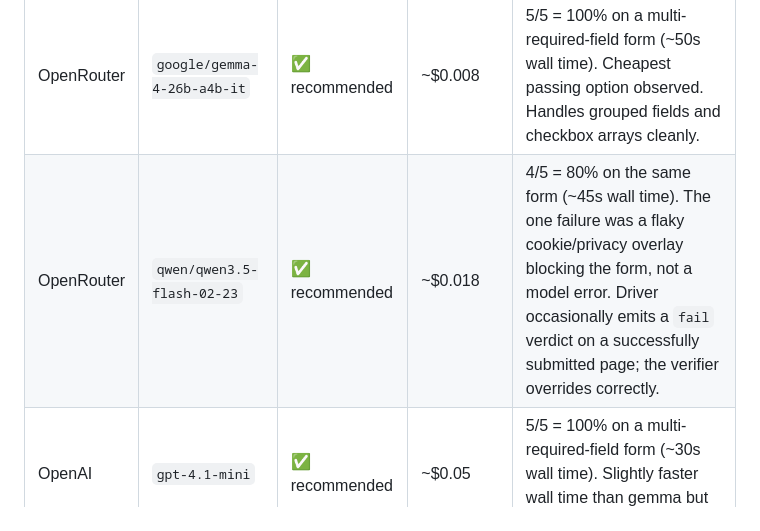
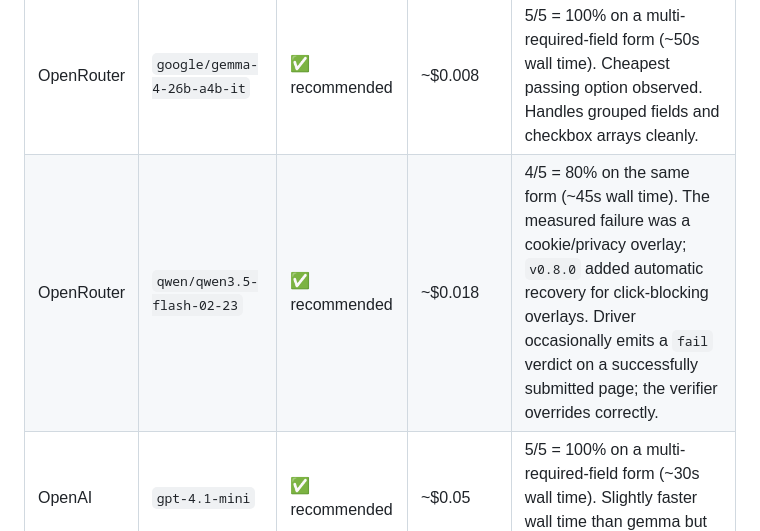
Before and after one commit to haukebri/QAgent, a Markdown page: README.md, the part around the change. GitHub-like rendering.

```diff
--- a/README.md
+++ b/README.md
@@ -159,7 +159,7 @@ These are observed minimums on real-world targets — pages with grouped fields,
 | Provider | Model | Status | Est. cost for ~12 step run | Notes |
 |---|---|---|---|---|
 | OpenRouter | `google/gemma-4-26b-a4b-it` | ✅ recommended | ~$0.008 | 5/5 = 100% on a multi-required-field form (~50s wall time). Cheapest passing option observed. Handles grouped fields and checkbox arrays cleanly. |
-| OpenRouter | `qwen/qwen3.5-flash-02-23` | ✅ recommended | ~$0.018 | 4/5 = 80% on the same form (~45s wall time). The one failure was a flaky cookie/privacy overlay blocking the form, not a model error. Driver occasionally emits a `fail` verdict on a successfully submitted page; the verifier overrides correctly. |
+| OpenRouter | `qwen/qwen3.5-flash-02-23` | ✅ recommended | ~$0.018 | 4/5 = 80% on the same form (~45s wall time). The measured failure was a cookie/privacy overlay; `v0.8.0` added automatic recovery for click-blocking overlays. Driver occasionally emits a `fail` verdict on a successfully submitted page; the verifier overrides correctly. |
 | OpenAI | `gpt-4.1-mini` | ✅ recommended | ~$0.05 | 5/5 = 100% on a multi-required-field form (~30s wall time). Slightly faster wall time than gemma but ~6× the cost. |
 | OpenAI | `gpt-4.1-nano` | ❌ not viable | $0.02–$0.06 (wasted, runs loop until `--max-turns`) | Misses required checkboxes and confuses grouped fields (e.g. `First` vs `Last` name) regardless of prompt. ~0% success on multi-field forms. As verifier it also false-negatives on pages where a success message and a stale validation banner co-exist. |
 
```
Also changed, not shown: CHANGELOG.md (+34 -29 lines).
